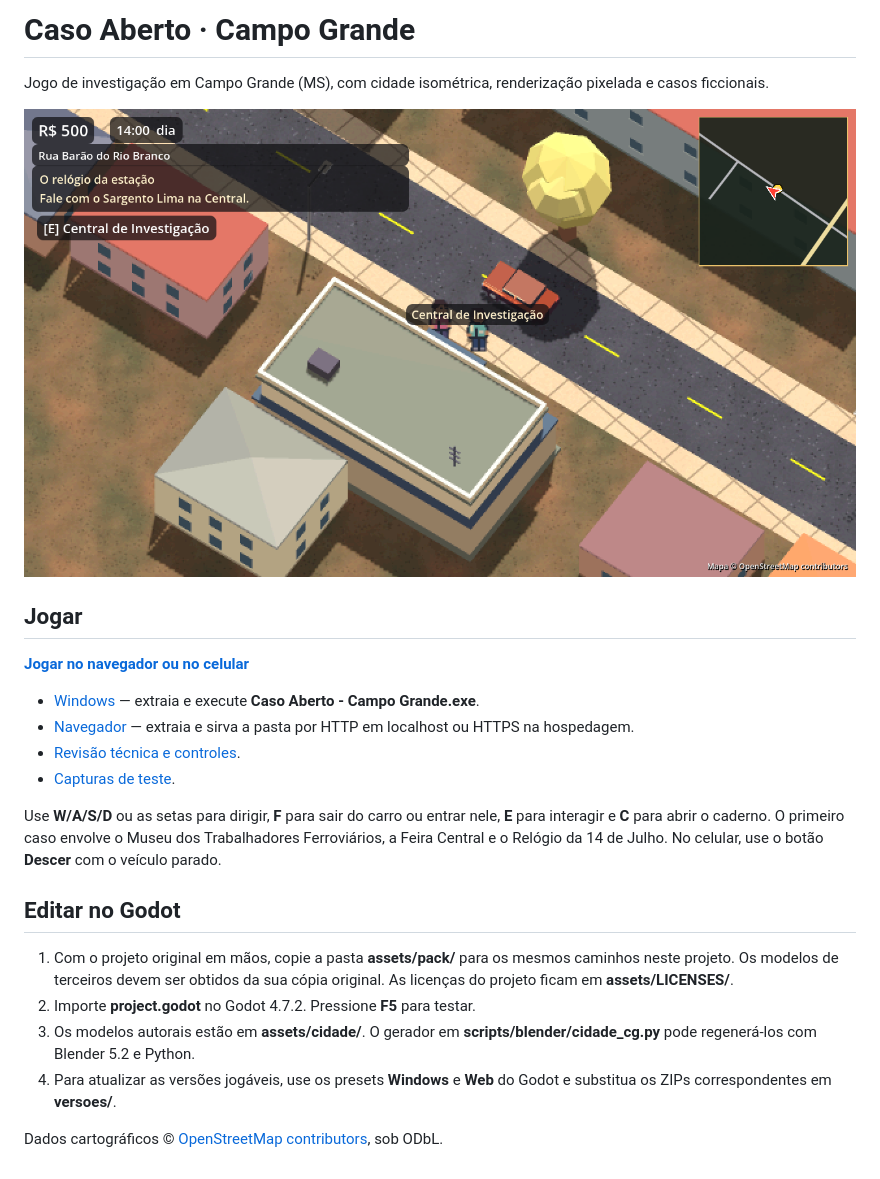
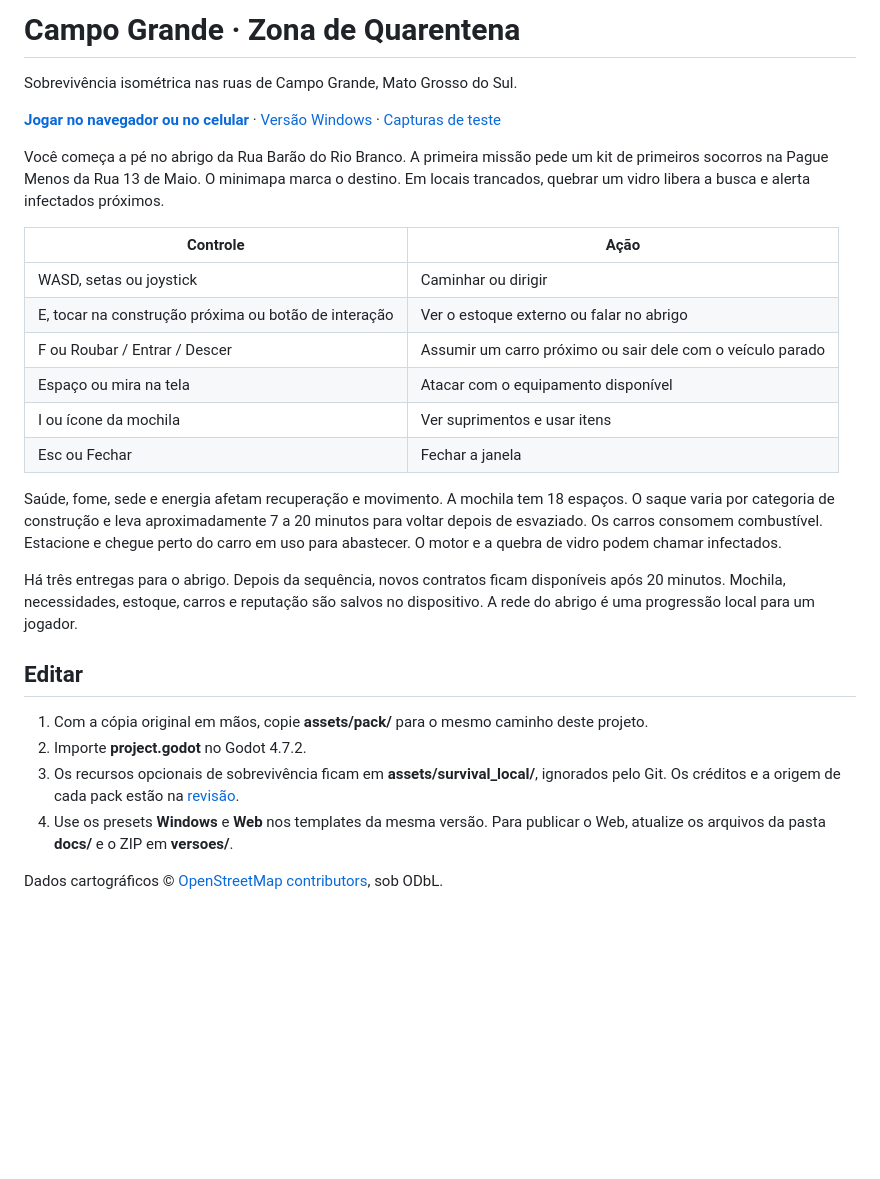
Before and after one commit to contato673/CASO-ABERTO-GPT, a Markdown page: README.md, the part around the change. Rendered like a GitHub page; pictures changed too: captura.png; blank space fills up the shorter version.

Commit message:
Transforma Campo Grande em Zona de Quarentena

```diff
--- a/README.md
+++ b/README.md
@@ -1,25 +1,29 @@
-# Caso Aberto · Campo Grande
+# Campo Grande · Zona de Quarentena
 
-Jogo de investigação em Campo Grande (MS), com cidade isométrica, renderização pixelada e casos ficcionais.
+Sobrevivência isométrica nas ruas de Campo Grande, Mato Grosso do Sul.
 
-![Chegada à Central de Investigação](captura.png)
+[**Jogar no navegador ou no celular**](https://contato673.github.io/CASO-ABERTO-GPT/) · [Versão Windows](versoes/Caso-Aberto-Windows.zip) · [Capturas de teste](testes-visuais/sobrevivencia/)
 
-## Jogar
+Você começa a pé no abrigo da Rua Barão do Rio Branco. A primeira missão pede um kit de primeiros socorros na Pague Menos da Rua 13 de Maio. O minimapa marca o destino. Em locais trancados, quebrar um vidro libera a busca e alerta infectados próximos.
 
-[**Jogar no navegador ou no celular**](https://contato673.github.io/CASO-ABERTO-GPT/)
+| Controle | Ação |
+| --- | --- |
+| WASD, setas ou joystick | Caminhar ou dirigir |
+| E, tocar na construção próxima ou botão de interação | Ver o estoque externo ou falar no abrigo |
+| F ou Roubar / Entrar / Descer | Assumir um carro próximo ou sair dele com o veículo parado |
+| Espaço ou mira na tela | Atacar com o equipamento disponível |
+| I ou ícone da mochila | Ver suprimentos e usar itens |
+| Esc ou Fechar | Fechar a janela |
 
-- [Windows](versoes/Caso-Aberto-Windows.zip) — extraia e execute **Caso Aberto - Campo Grande.exe**.
-- [Navegador](versoes/Caso-Aberto-Web.zip) — extraia e sirva a pasta por HTTP em localhost ou HTTPS na hospedagem.
-- [Revisão técnica e controles](REVISAO.md).
-- [Capturas de teste](testes-visuais/).
+Saúde, fome, sede e energia afetam recuperação e movimento. A mochila tem 18 espaços. O saque varia por categoria de construção e leva aproximadamente 7 a 20 minutos para voltar depois de esvaziado. Os carros consomem combustível. Estacione e chegue perto do carro em uso para abastecer. O motor e a quebra de vidro podem chamar infectados.
 
-Use **W/A/S/D** ou as setas para dirigir, **F** para sair do carro ou entrar nele, **E** para interagir e **C** para abrir o caderno. O primeiro caso envolve o Museu dos Trabalhadores Ferroviários, a Feira Central e o Relógio da 14 de Julho. No celular, use o botão **Descer** com o veículo parado.
+Há três entregas para o abrigo. Depois da sequência, novos contratos ficam disponíveis após 20 minutos. Mochila, necessidades, estoque, carros e reputação são salvos no dispositivo. A rede do abrigo é uma progressão local para um jogador.
 
-## Editar no Godot
+## Editar
 
-1. Com o projeto original em mãos, copie a pasta **assets/pack/** para os mesmos caminhos neste projeto. Os modelos de terceiros devem ser obtidos da sua cópia original. As licenças do projeto ficam em **assets/LICENSES/**.
-2. Importe **project.godot** no Godot 4.7.2. Pressione **F5** para testar.
-3. Os modelos autorais estão em **assets/cidade/**. O gerador em **scripts/blender/cidade_cg.py** pode regenerá-los com Blender 5.2 e Python.
-4. Para atualizar as versões jogáveis, use os presets **Windows** e **Web** do Godot e substitua os ZIPs correspondentes em **versoes/**.
+1. Com a cópia original em mãos, copie **assets/pack/** para o mesmo caminho deste projeto.
+2. Importe **project.godot** no Godot 4.7.2.
+3. Os recursos opcionais de sobrevivência ficam em **assets/survival_local/**, ignorados pelo Git. Os créditos e a origem de cada pack estão na [revisão](REVISAO.md).
+4. Use os presets **Windows** e **Web** nos templates da mesma versão. Para publicar o Web, atualize os arquivos da pasta **docs/** e o ZIP em **versoes/**.
 
 Dados cartográficos © [OpenStreetMap contributors](https://www.openstreetmap.org/copyright), sob ODbL.
```
Also changed, not shown: REVISAO.md (+15 -59 lines), 14 other files.
